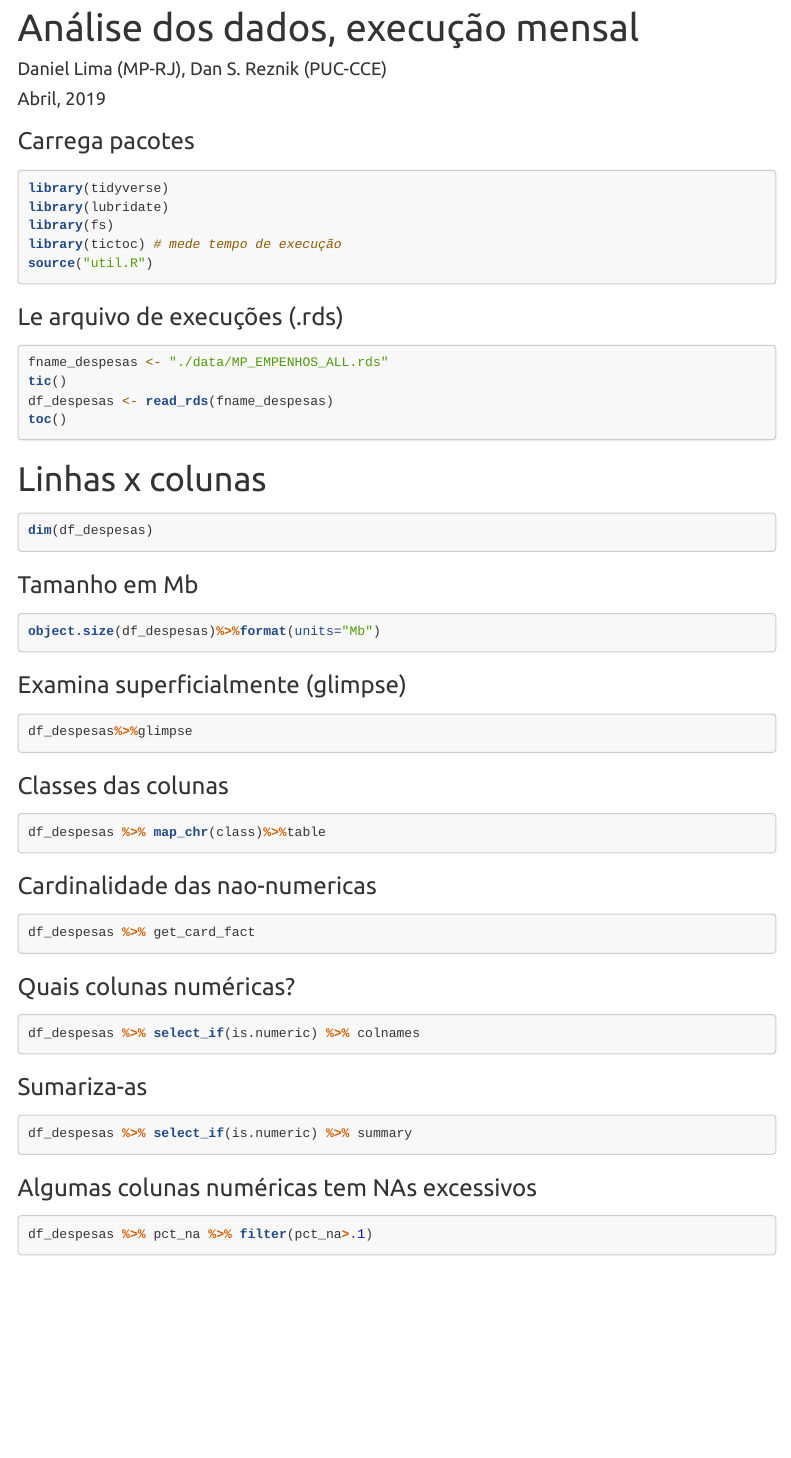
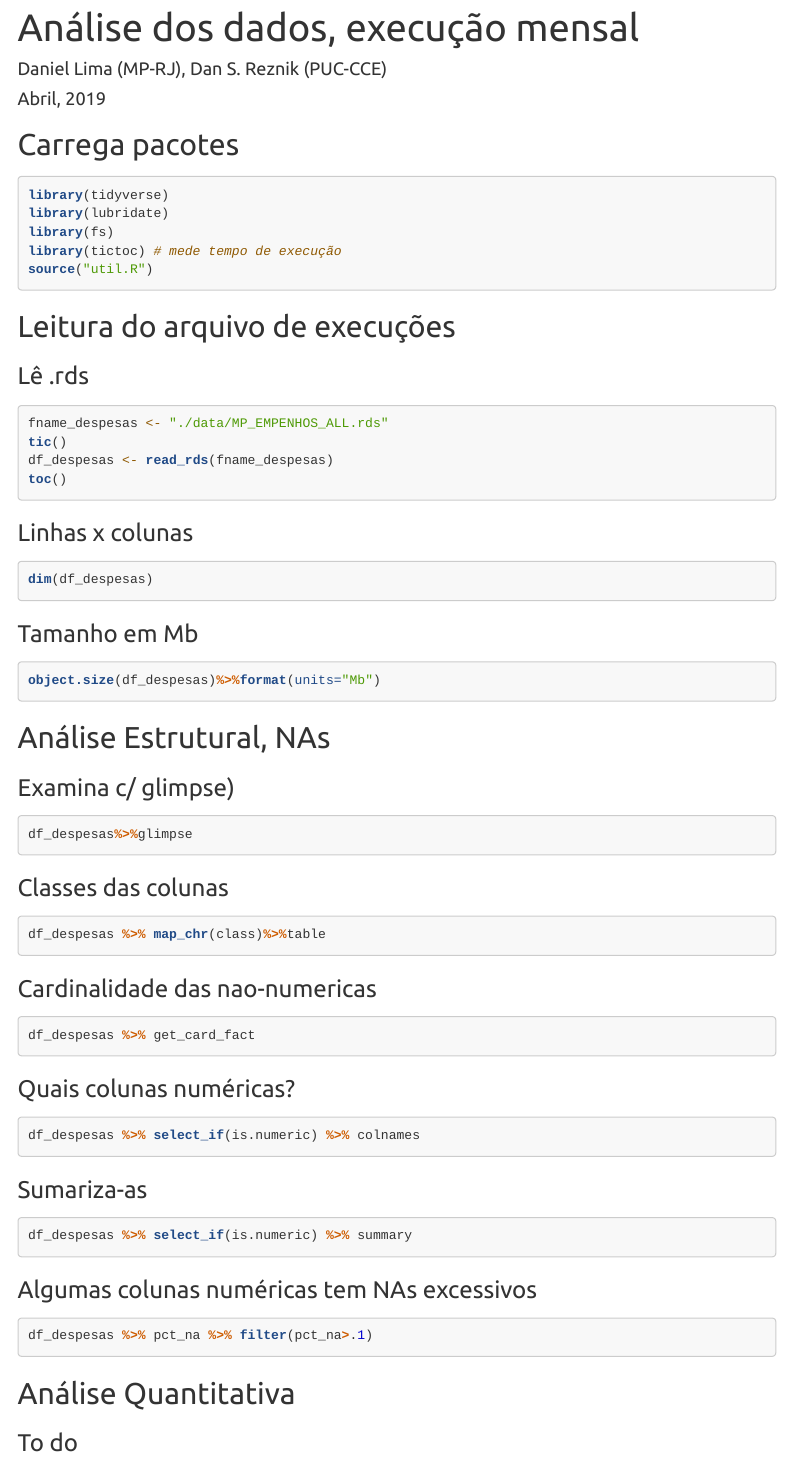
Before and after one commit to dan-reznik/MP-Execucao-Orcamentaria-Mensal, an R Markdown document (analise_mensal.Rmd): the page in a window 1100 px wide, from its top. Rendered offline with R 4.5, knitr and Pandoc, with nearby package versions; the code is not run, so its results and figures are left out; menus at the side of the page are left out.

Commit message:
mais hierarquia no toc

````diff
--- a/analise_mensal.Rmd
+++ b/analise_mensal.Rmd
@@ -31,7 +31,9 @@ library(tictoc) # mede tempo de execução
 source("util.R")
 ```
 
-### Le arquivo de execuções (.rds)
+## Leitura do arquivo de execuções
+
+### Lê .rds
 
 ```{r}
 fname_despesas <- "./data/MP_EMPENHOS_ALL.rds"
@@ -52,7 +54,9 @@ dim(df_despesas)
 object.size(df_despesas)%>%format(units="Mb")
 ```
 
-### Examina superficialmente (glimpse)
+## Análise Estrutural, NAs
+
+### Examina c/ glimpse)
 
 ```{r}
 df_despesas%>%glimpse
@@ -87,3 +91,7 @@ df_despesas %>% select_if(is.numeric) %>% summary
 ```{r}
 df_despesas %>% pct_na %>% filter(pct_na>.1)
 ```
+
+## Análise Quantitativa
+
+### To do
````
Also changed, not shown: analise_mensal.html, analise_mensal.Rmd (4 more changed lines).
